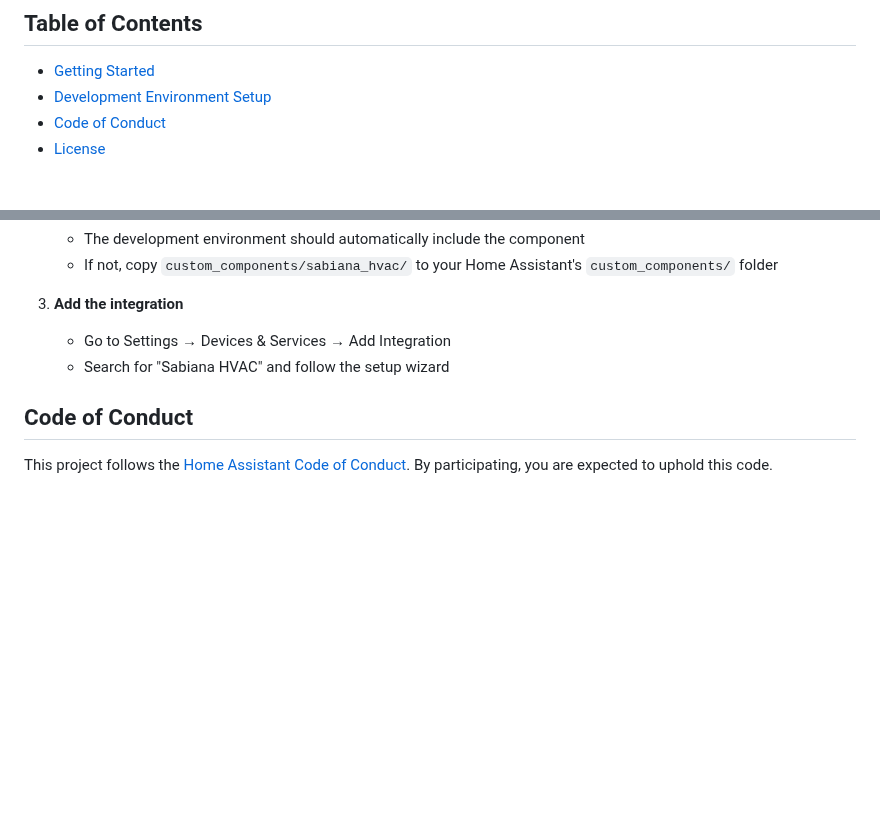
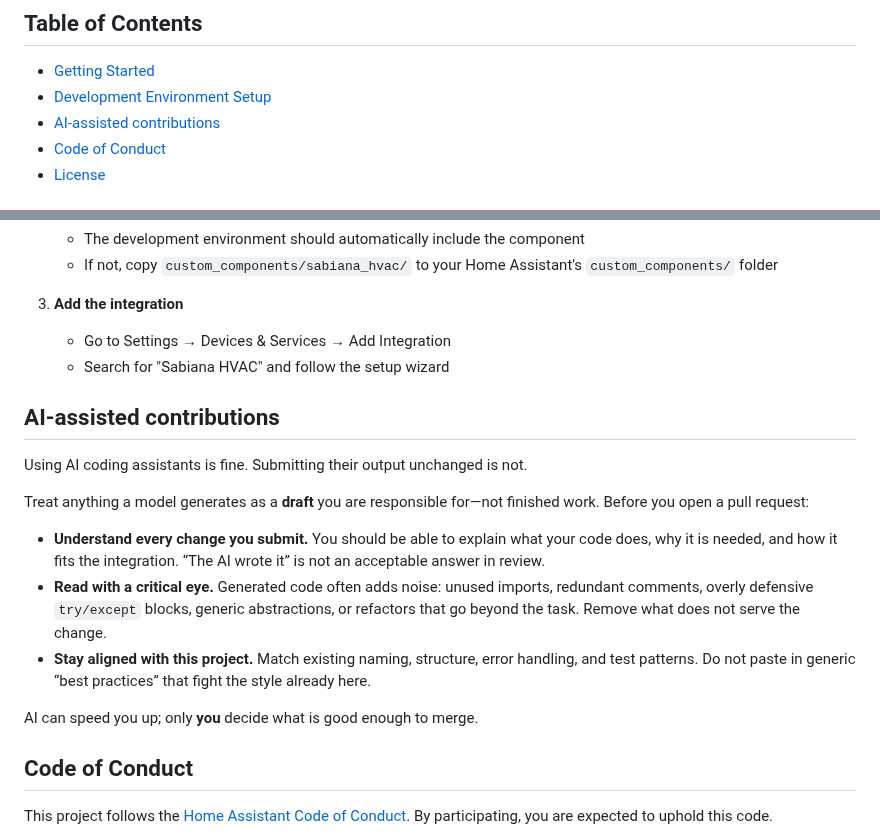
Before and after one commit to edoeel/homeassistant-sabiana-hvac, a Markdown page: CONTRIBUTING.md, 2 parts joined by grey strips. Drawn GitHub-style; blank space fills up the shorter version.

```diff
--- a/CONTRIBUTING.md
+++ b/CONTRIBUTING.md
@@ -6,6 +6,7 @@ Thank you for your interest in contributing to the Home Assistant Sabiana HVAC i
 
 - [Getting Started](#getting-started)
 - [Development Environment Setup](#development-environment-setup)
+- [AI-assisted contributions](#ai-assisted-contributions)
 - [Code of Conduct](#code-of-conduct)
 - [License](#license)
 
@@ -63,6 +64,18 @@ This custom component is based on the [integration_blueprint template](https://g
    - Go to Settings → Devices & Services → Add Integration
    - Search for "Sabiana HVAC" and follow the setup wizard
 
+## AI-assisted contributions
+
+Using AI coding assistants is fine. Submitting their output unchanged is not.
+
+Treat anything a model generates as a **draft** you are responsible for—not finished work. Before you open a pull request:
+
+- **Understand every change you submit.** You should be able to explain what your code does, why it is needed, and how it fits the integration. “The AI wrote it” is not an acceptable answer in review.
+- **Read with a critical eye.** Generated code often adds noise: unused imports, redundant comments, overly defensive `try/except` blocks, generic abstractions, or refactors that go beyond the task. Remove what does not serve the change.
+- **Stay aligned with this project.** Match existing naming, structure, error handling, and test patterns. Do not paste in generic “best practices” that fight the style already here.
+
+AI can speed you up; only **you** decide what is good enough to merge.
+
 ## Code of Conduct
 
 This project follows the [Home Assistant Code of Conduct](https://www.home-assistant.io/code_of_conduct/). By participating, you are expected to uphold this code.
```
Also changed, not shown: README.md (+14 -8 lines), images/card-off.jpg (added), images/card-on.jpg (added), images/card.png (deleted), images/options.jpg (added).
